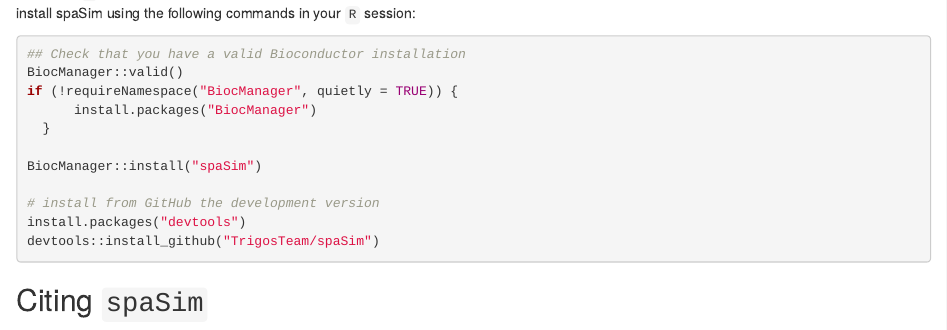
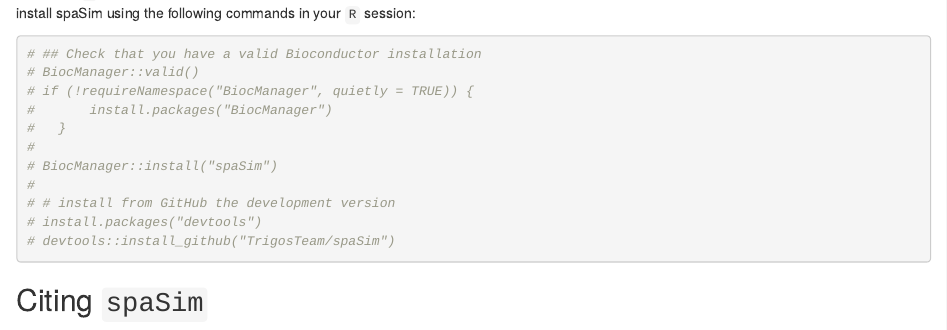
Before and after one commit to TrigosTeam/spaSim, an R Markdown document (vignettes/vignette.Rmd): the page in a window 1100 px wide, from 440 px down. Rendered offline with R 4.5, knitr and Pandoc, with nearby package versions; drawn as R Markdown's standard HTML page in place of the format the file asks for; some code elsewhere in the file could not run offline.

Commit message:
comment out installation guide

````diff
--- a/vignettes/vignette.Rmd
+++ b/vignettes/vignette.Rmd
@@ -61,17 +61,17 @@
 
 
 ```{r install, eval = FALSE}
-## Check that you have a valid Bioconductor installation
-BiocManager::valid()
-if (!requireNamespace("BiocManager", quietly = TRUE)) {
-      install.packages("BiocManager")
-  }
-
-BiocManager::install("spaSim")
-
-# install from GitHub the development version
-install.packages("devtools")
-devtools::install_github("TrigosTeam/spaSim")
+# ## Check that you have a valid Bioconductor installation
+# BiocManager::valid()
+# if (!requireNamespace("BiocManager", quietly = TRUE)) {
+#       install.packages("BiocManager")
+#   }
+#
+# BiocManager::install("spaSim")
+#
+# # install from GitHub the development version
+# install.packages("devtools")
+# devtools::install_github("TrigosTeam/spaSim")
 ```
 
 ## Citing `spaSim`
````
